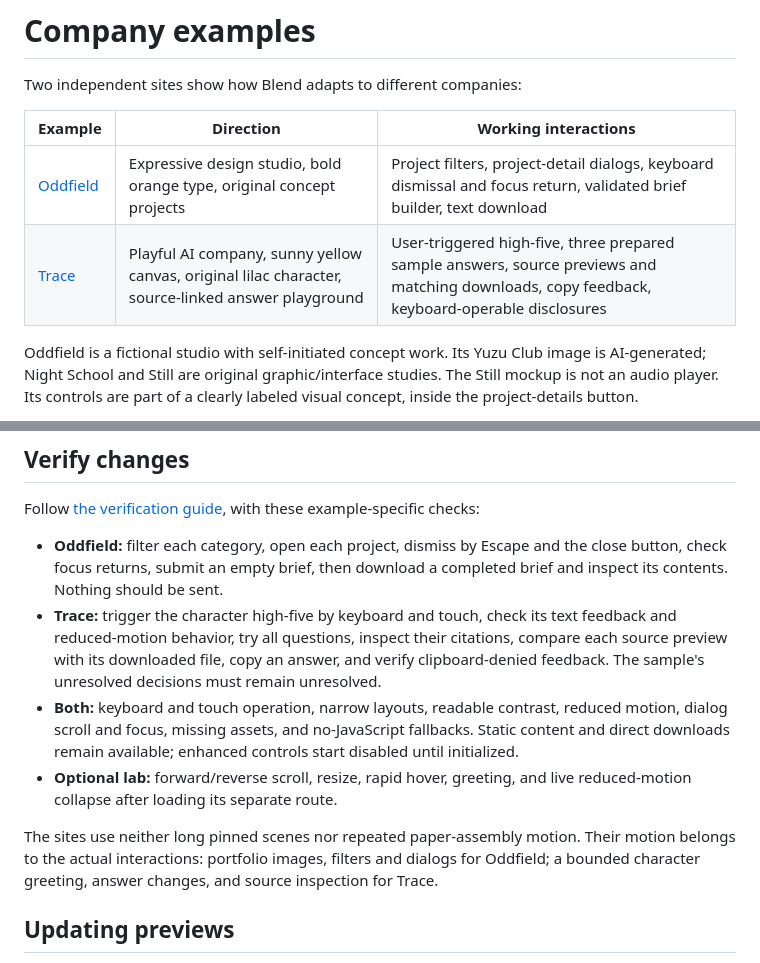
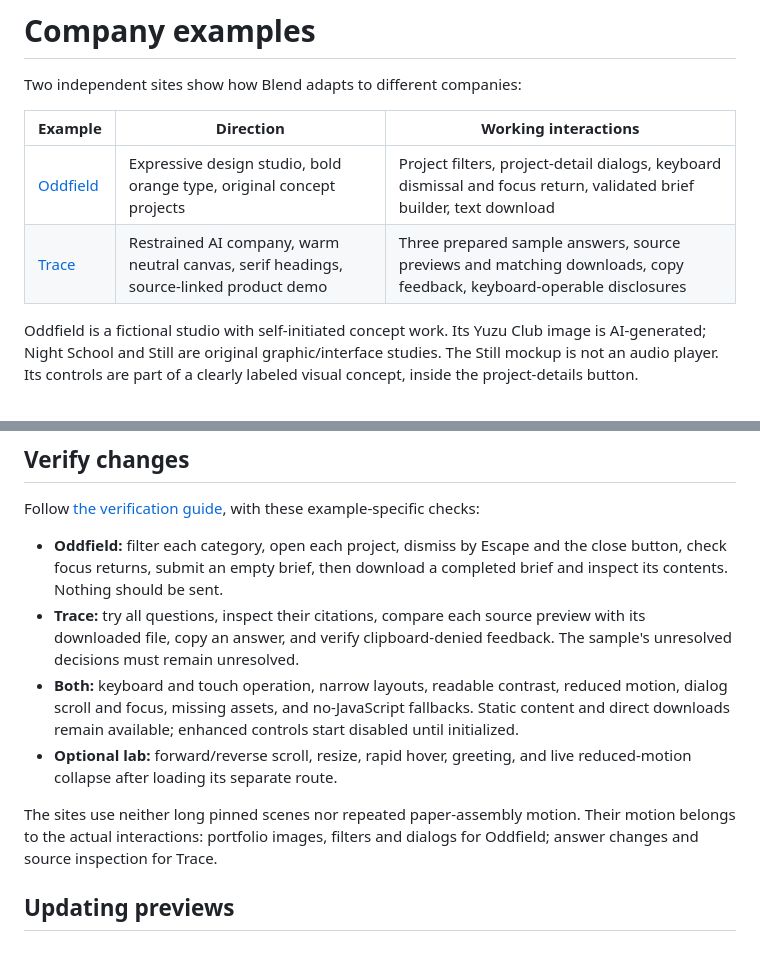
Before and after one commit to mowafymxis/blend, a Markdown page: examples/README.md, 2 parts joined by grey strips. Drawn GitHub-style.

Commit message:
Give Trace a restrained editorial AI identity

```diff
--- a/examples/README.md
+++ b/examples/README.md
@@ -5,7 +5,7 @@ Two independent sites show how Blend adapts to different companies:
 | Example | Direction | Working interactions |
 |---|---|---|
 | [Oddfield](oddfield/index.html) | Expressive design studio, bold orange type, original concept projects | Project filters, project-detail dialogs, keyboard dismissal and focus return, validated brief builder, text download |
-| [Trace](trace/index.html) | Playful AI company, sunny yellow canvas, original lilac character, source-linked answer playground | User-triggered high-five, three prepared sample answers, source previews and matching downloads, copy feedback, keyboard-operable disclosures |
+| [Trace](trace/index.html) | Restrained AI company, warm neutral canvas, serif headings, source-linked product demo | Three prepared sample answers, source previews and matching downloads, copy feedback, keyboard-operable disclosures |
 
 Oddfield is a fictional studio with self-initiated concept work. Its Yuzu Club image is AI-generated; Night School and Still are original graphic/interface studies. The Still mockup is not an audio player. Its controls are part of a clearly labeled visual concept, inside the project-details button.
 
@@ -39,11 +39,11 @@ In the lab:
 Follow [the verification guide](../references/verification.md), with these example-specific checks:
 
 - **Oddfield:** filter each category, open each project, dismiss by Escape and the close button, check focus returns, submit an empty brief, then download a completed brief and inspect its contents. Nothing should be sent.
-- **Trace:** trigger the character high-five by keyboard and touch, check its text feedback and reduced-motion behavior, try all questions, inspect their citations, compare each source preview with its downloaded file, copy an answer, and verify clipboard-denied feedback. The sample's unresolved decisions must remain unresolved.
+- **Trace:** try all questions, inspect their citations, compare each source preview with its downloaded file, copy an answer, and verify clipboard-denied feedback. The sample's unresolved decisions must remain unresolved.
 - **Both:** keyboard and touch operation, narrow layouts, readable contrast, reduced motion, dialog scroll and focus, missing assets, and no-JavaScript fallbacks. Static content and direct downloads remain available; enhanced controls start disabled until initialized.
 - **Optional lab:** forward/reverse scroll, resize, rapid hover, greeting, and live reduced-motion collapse after loading its separate route.
 
-The sites use neither long pinned scenes nor repeated paper-assembly motion. Their motion belongs to the actual interactions: portfolio images, filters and dialogs for Oddfield; a bounded character greeting, answer changes, and source inspection for Trace.
+The sites use neither long pinned scenes nor repeated paper-assembly motion. Their motion belongs to the actual interactions: portfolio images, filters and dialogs for Oddfield; answer changes and source inspection for Trace.
 
 ## Updating previews
 
```
Also changed, not shown: README.md (+2 -2 lines), assets/trace-preview.png, 5 other files.
